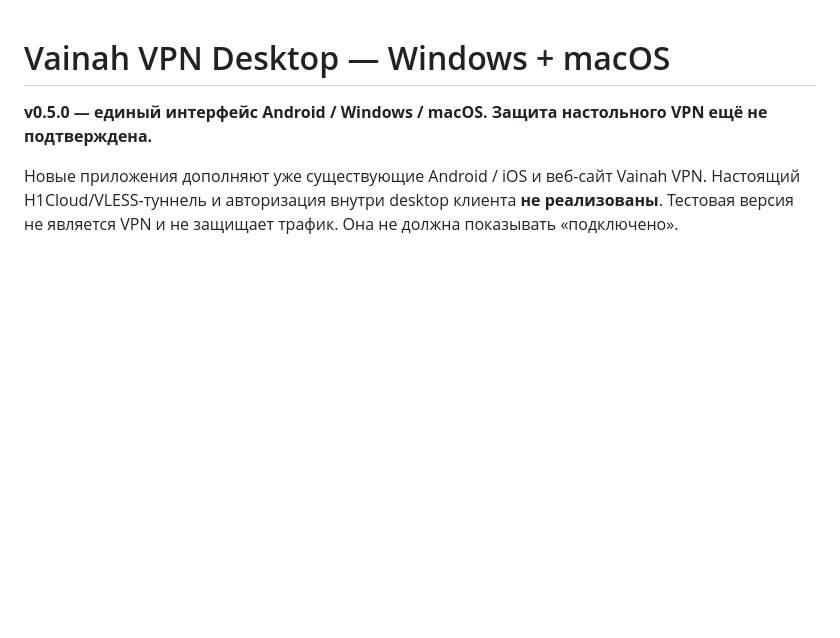
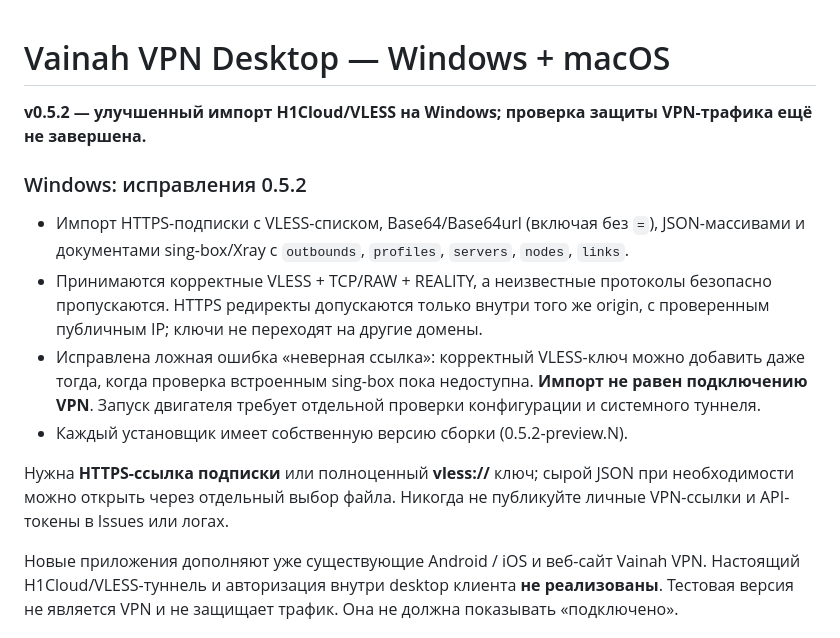
Before and after one commit to isaevarbi822-hub/Vainahvpn_bot, a Markdown page: desktop/README.md, the part around the change. Drawn GitHub-style; blank space fills up the shorter version.

Commit message:
docs(windows): describe v0.5.2 subscription import fixes and unverified VPN tunnel

```diff
--- a/desktop/README.md
+++ b/desktop/README.md
@@ -1,6 +1,25 @@
 # Vainah VPN Desktop — Windows + macOS
 
-**v0.5.0 — единый интерфейс Android / Windows / macOS. Защита настольного VPN ещё не подтверждена.**
+**v0.5.2 — улучшенный импорт H1Cloud/VLESS на Windows; проверка защиты VPN-трафика ещё не завершена.**
+
+### Windows: исправления 0.5.2
+
+- Импорт HTTPS-подписки с VLESS-списком, Base64/Base64url (включая без `=`),
+  JSON-массивами и документами sing-box/Xray с `outbounds`, `profiles`,
+  `servers`, `nodes`, `links`.
+- Принимаются корректные VLESS + TCP/RAW + REALITY, а неизвестные протоколы
+  безопасно пропускаются. HTTPS редиректы допускаются только внутри того же
+  origin, с проверенным публичным IP; ключи не переходят на другие домены.
+- Исправлена ложная ошибка «неверная ссылка»: корректный VLESS-ключ можно
+  добавить даже тогда, когда проверка встроенным sing-box пока недоступна.
+  **Импорт не равен подключению VPN**. Запуск двигателя требует отдельной
+  проверки конфигурации и системного туннеля.
+- Каждый установщик имеет собственную версию сборки (0.5.2-preview.N).
+
+Нужна **HTTPS-ссылка подписки** или полноценный **vless://** ключ;
+сырой JSON при необходимости можно открыть через отдельный выбор файла.
+Никогда не публикуйте личные VPN-ссылки и API-токены в Issues или логах.
+
 
 Новые приложения дополняют уже существующие Android / iOS и веб-сайт
 Vainah VPN. Настоящий H1Cloud/VLESS-туннель и авторизация внутри desktop
```
